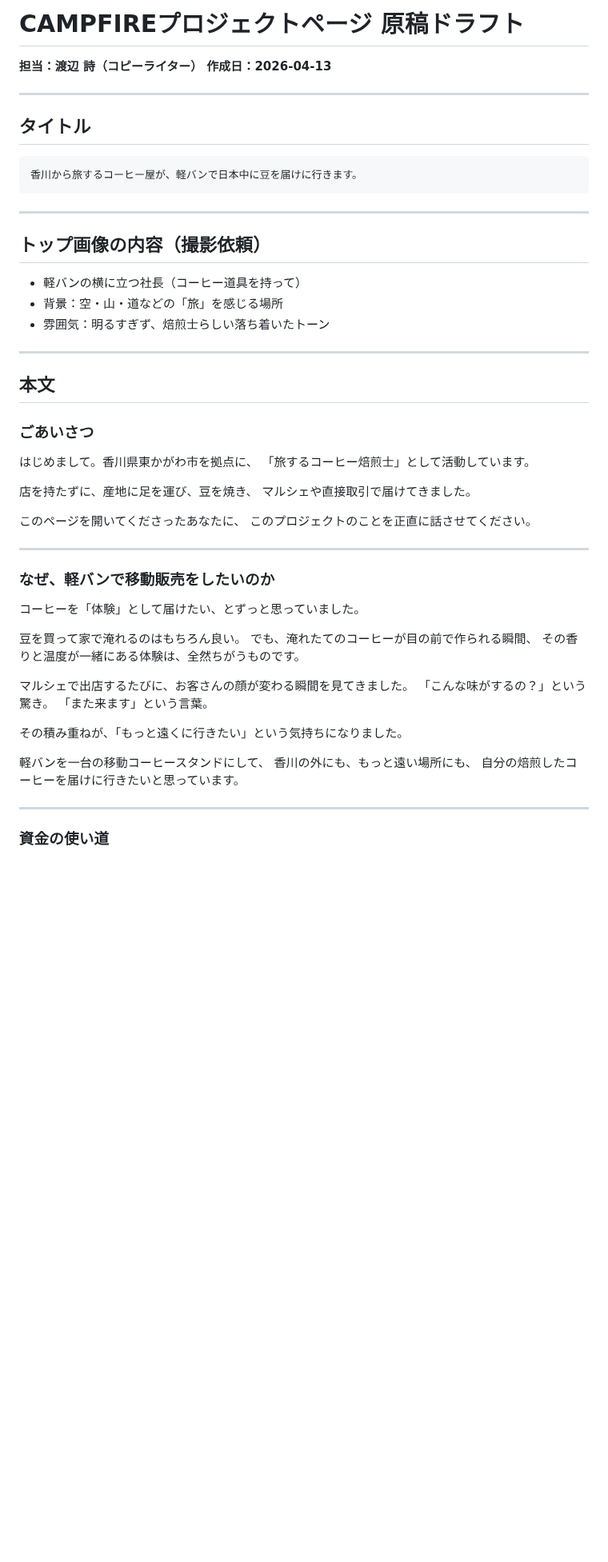
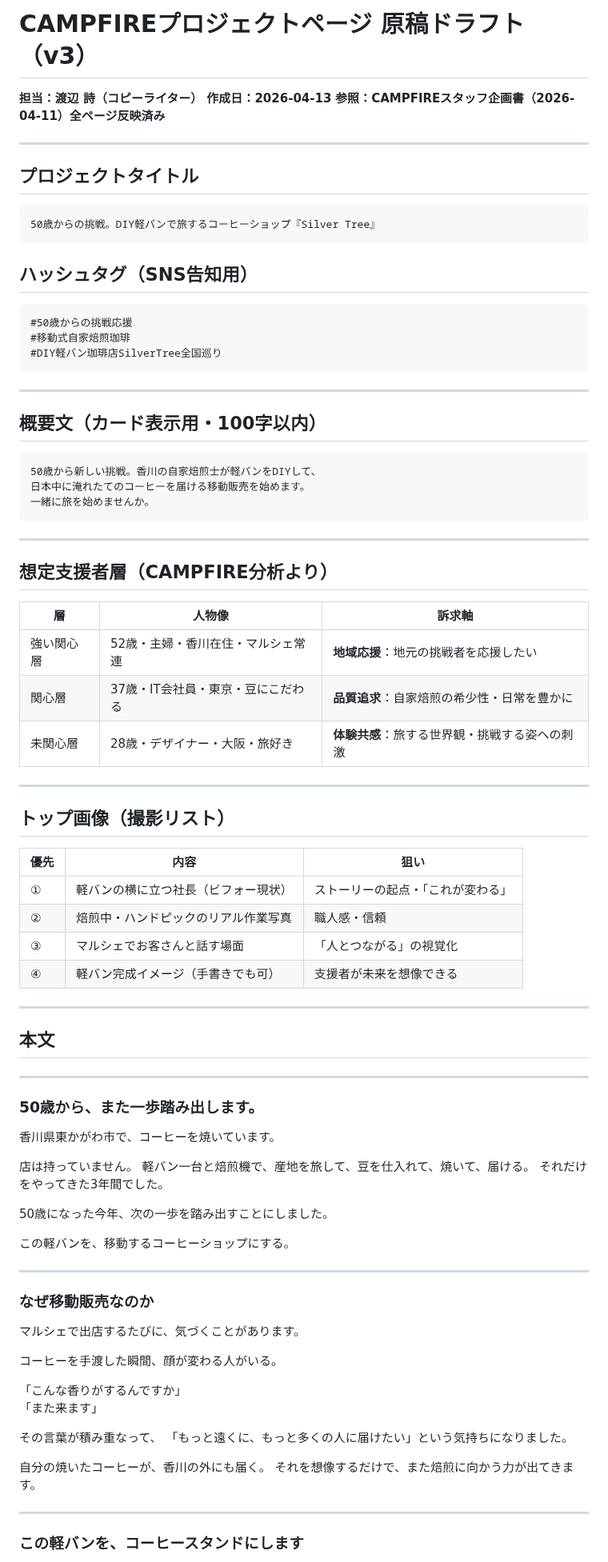
Before and after one commit to haiadaeakaia74-uxsilvertree/my-first-repo, a Markdown page: reports/crowdfunding/02-campfire-page-draft.md, the part around one of its changes. Shown at 80% size. GitHub-like rendering; blank space fills up the shorter version.

````diff
--- a/reports/crowdfunding/02-campfire-page-draft.md
+++ b/reports/crowdfunding/02-campfire-page-draft.md
@@ -1,59 +1,91 @@
-# CAMPFIREプロジェクトページ 原稿ドラフト
+# CAMPFIREプロジェクトページ 原稿ドラフト（v3）
 **担当：渡辺 詩（コピーライター）**
 **作成日：2026-04-13**
+**参照：CAMPFIREスタッフ企画書（2026-04-11）全ページ反映済み**
 
 ---
 
-## タイトル
+## プロジェクトタイトル
 
 ```
-香川から旅するコーヒー屋が、軽バンで日本中に豆を届けに行きます。
+50歳からの挑戦。DIY軽バンで旅するコーヒーショップ『Silver Tree』
+```
+
+## ハッシュタグ（SNS告知用）
+
+```
+#50歳からの挑戦応援
+#移動式自家焙煎珈琲
+#DIY軽バン珈琲店SilverTree全国巡り
 ```
 
 ---
 
-## トップ画像の内容（撮影依頼）
+## 概要文（カード表示用・100字以内）
 
-- 軽バンの横に立つ社長（コーヒー道具を持って）
-- 背景：空・山・道などの「旅」を感じる場所
-- 雰囲気：明るすぎず、焙煎士らしい落ち着いたトーン
+```
+50歳から新しい挑戦。香川の自家焙煎士が軽バンをDIYして、
+日本中に淹れたてのコーヒーを届ける移動販売を始めます。
+一緒に旅を始めませんか。
+```
+
+---
+
+## 想定支援者層（CAMPFIRE分析より）
+
+| 層 | 人物像 | 訴求軸 |
+|----|--------|--------|
+| 強い関心層 | 52歳・主婦・香川在住・マルシェ常連 | **地域応援**：地元の挑戦者を応援したい |
+| 関心層 | 37歳・IT会社員・東京・豆にこだわる | **品質追求**：自家焙煎の希少性・日常を豊かに |
+| 未関心層 | 28歳・デザイナー・大阪・旅好き | **体験共感**：旅する世界観・挑戦する姿への刺激 |
+
+---
+
+## トップ画像（撮影リスト）
+
+| 優先 | 内容 | 狙い |
+|------|------|------|
+| ① | 軽バンの横に立つ社長（ビフォー現状） | ストーリーの起点・「これが変わる」 |
+| ② | 焙煎中・ハンドピックのリアル作業写真 | 職人感・信頼 |
+| ③ | マルシェでお客さんと話す場面 | 「人とつながる」の視覚化 |
+| ④ | 軽バン完成イメージ（手書きでも可） | 支援者が未来を想像できる |
 
 ---
 
 ## 本文
 
-### ごあいさつ
+---
 
-はじめまして。香川県東かがわ市を拠点に、
-「旅するコーヒー焙煎士」として活動しています。
+### 50歳から、また一歩踏み出します。
 
-店を持たずに、産地に足を運び、豆を焼き、
-マルシェや直接取引で届けてきました。
+香川県東かがわ市で、コーヒーを焼いています。
 
-このページを開いてくださったあなたに、
-このプロジェクトのことを正直に話させてください。
+店は持っていません。
+軽バン一台と焙煎機で、産地を旅して、豆を仕入れて、焼いて、届ける。
+それだけをやってきた3年間でした。
+
+50歳になった今年、次の一歩を踏み出すことにしました。
+
+この軽バンを、移動するコーヒーショップにする。
 
 ---
 
-### なぜ、軽バンで移動販売をしたいのか
+### なぜ移動販売なのか
 
-コーヒーを「体験」として届けたい、とずっと思っていました。
+マルシェで出店するたびに、気づくことがあります。
 
-豆を買って家で淹れるのはもちろん良い。
-でも、淹れたてのコーヒーが目の前で作られる瞬間、
-その香りと温度が一緒にある体験は、全然ちがうものです。
+コーヒーを手渡した瞬間、顔が変わる人がいる。
 
-マルシェで出店するたびに、お客さんの顔が変わる瞬間を見てきました。
-「こんな味がするの？」という驚き。
-「また来ます」という言葉。
+「こんな香りがするんですか」
+「また来ます」
 
-その積み重ねが、「もっと遠くに行きたい」という気持ちになりました。
+その言葉が積み重なって、
+「もっと遠くに、もっと多くの人に届けたい」という気持ちになりました。
 
-軽バンを一台の移動コーヒースタンドにして、
-香川の外にも、もっと遠い場所にも、
-自分の焙煎したコーヒーを届けに行きたいと思っています。
+自分の焼いたコーヒーが、香川の外にも届く。
+それを想像するだけで、また焙煎に向かう力が出てきます。
 
 ---
 
-### 資金の使い道
+### この軽バンを、コーヒースタンドにします
 
````
Also changed, not shown: other parts of reports/crowdfunding/02-campfire-page-draft.md (+57 -33 lines), reports/crowdfunding/01-campfire-strategy.md (+80 -98 lines).
